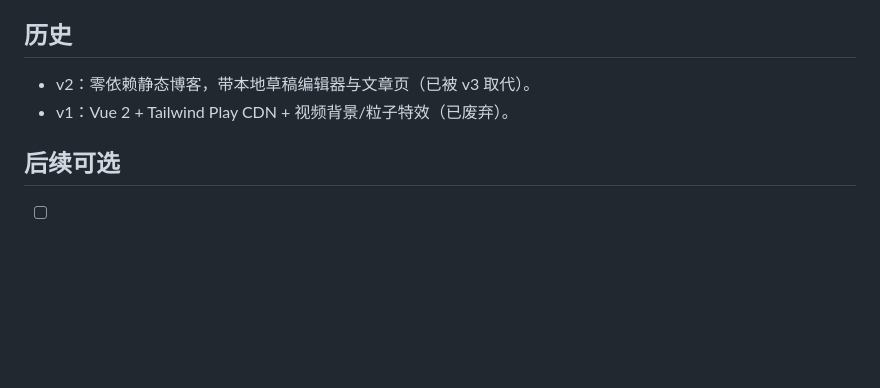
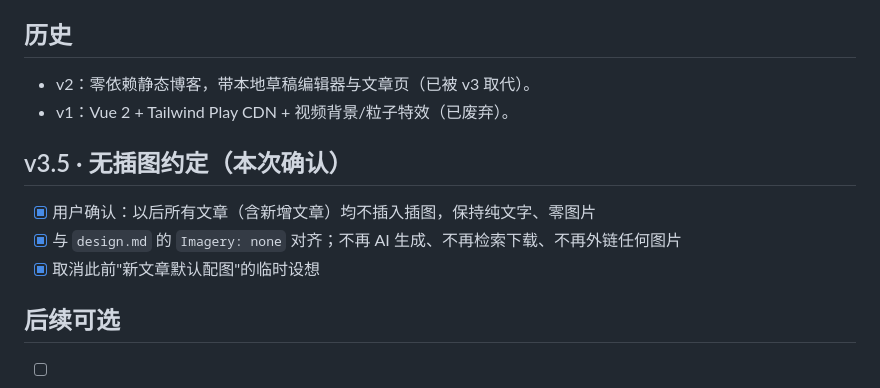
Before and after one commit to DRGJU/JUweb, a Markdown page: tasks.md, the part around the change. Drawn GitHub-style; blank space fills up the shorter version.

Commit message:
约定：所有文章保持纯文字零插图，与 Imagery:none 对齐

```diff
--- a/tasks.md
+++ b/tasks.md
@@ -46,6 +46,12 @@
 - v2：零依赖静态博客，带本地草稿编辑器与文章页（已被 v3 取代）。
 - v1：Vue 2 + Tailwind Play CDN + 视频背景/粒子特效（已废弃）。
 
+## v3.5 · 无插图约定（本次确认）
+
+- [x] 用户确认：以后所有文章（含新增文章）均不插入插图，保持纯文字、零图片
+- [x] 与 `design.md` 的 `Imagery: none` 对齐；不再 AI 生成、不再检索下载、不再外链任何图片
+- [x] 取消此前"新文章默认配图"的临时设想
+
 ## 后续可选
 
 - [ ] 安装 `puppeteer-core` 后补 Hallmark 渲染层与截图对比审查
```
Also changed, not shown: design.md (+1 -1 lines).
